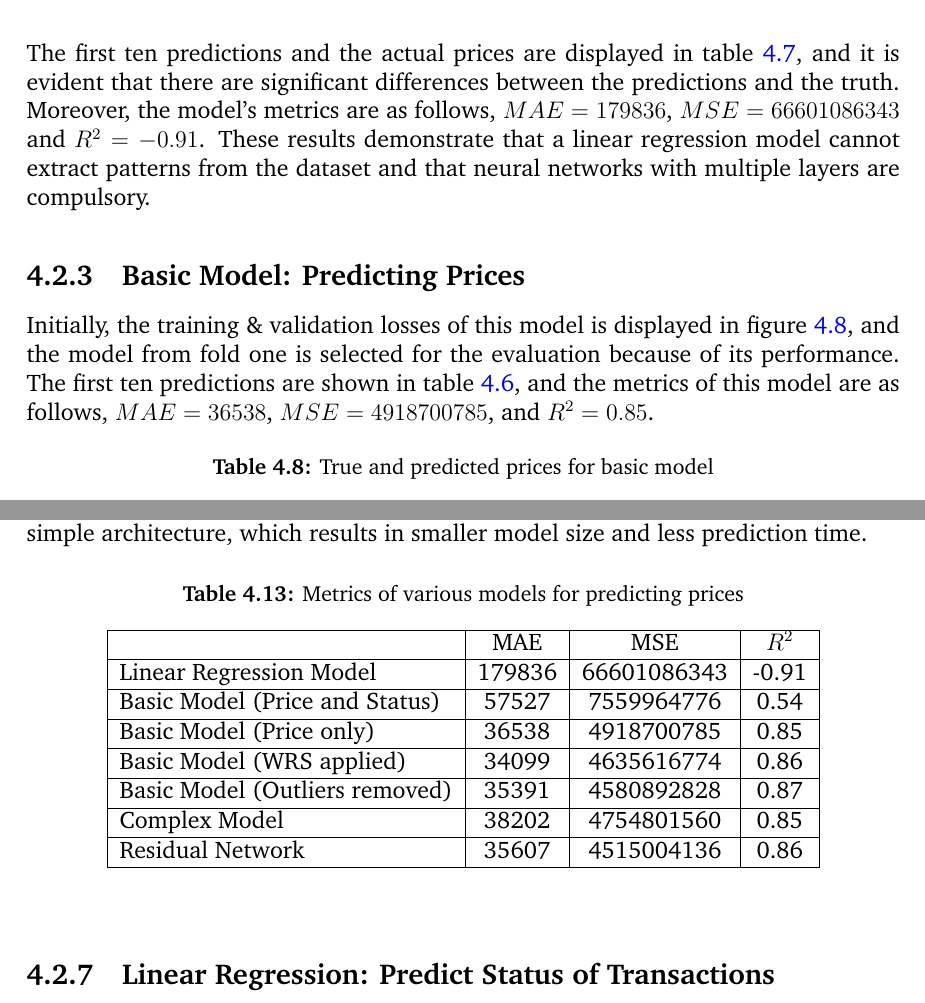
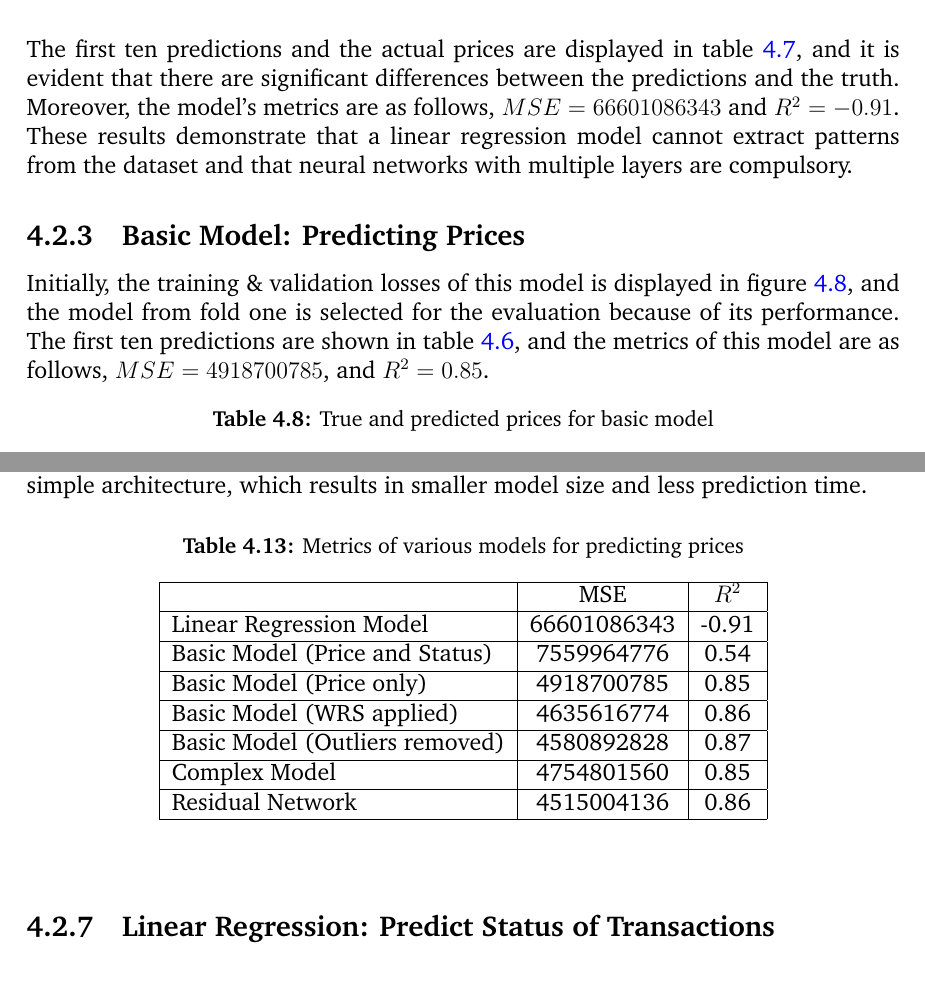
Before and after one commit to luowx0905/Individual-Project, a LaTeX thesis (Final Report/main.tex): two parts of pages 40 and 46 of 66, joined at a grey line, cut so that both start at the same text. Compiled offline with pdfLaTeX.

Commit message:
Update final report
remove MAE

```diff
--- a/Final Report/main.tex
+++ b/Final Report/main.tex
@@ -805,10 +805,10 @@ The training and validation losses of this model are depicted in figure \ref{lin
 	\end{tabular}
 \end{table}
 
-The first ten predictions and the actual prices are displayed in table \ref{linear_regression_predictions}, and it is evident that there are significant differences between the predictions and the truth. Moreover, the model's metrics are as follows, $MAE = 179836$, $MSE = 66601086343$ and $R^2 = -0.91$. These results demonstrate that a linear regression model cannot extract patterns from the dataset and that neural networks with multiple layers are compulsory.
+The first ten predictions and the actual prices are displayed in table \ref{linear_regression_predictions}, and it is evident that there are significant differences between the predictions and the truth. Moreover, the model's metrics are as follows, $MSE = 66601086343$ and $R^2 = -0.91$. These results demonstrate that a linear regression model cannot extract patterns from the dataset and that neural networks with multiple layers are compulsory.
 
 \subsection{Basic Model: Predicting Prices}
-Initially, the training \& validation losses of this model is displayed in figure \ref{all_full_epoch_1000}, and the model from fold one is selected for the evaluation because of its performance. The first ten predictions are shown in table \ref{first_model_predictions}, and the metrics of this model are as follows, $MAE = 36538$, $MSE = 4918700785$, and $R^2 = 0.85$.
+Initially, the training \& validation losses of this model is displayed in figure \ref{all_full_epoch_1000}, and the model from fold one is selected for the evaluation because of its performance. The first ten predictions are shown in table \ref{first_model_predictions}, and the metrics of this model are as follows, $MSE = 4918700785$, and $R^2 = 0.85$.
 
 \begin{figure*}[!htbp]
 	\centering
@@ -1075,23 +1075,23 @@ Table \ref{metrics_basic_model} summarizes the metrics of all the models for pre
 	\centering
 	\caption{Metrics of various models for predicting prices}
 	\label{metrics_basic_model}
-	\begin{tabular}{| l | c | c | c |}
-		\hline
-		& MAE & MSE & $R^2$ \\
-		\hline
-		Linear Regression Model & 179836 & 66601086343 & -0.91 \\
-		\hline
-		Basic Model (Price and Status) & 57527 & 7559964776 & 0.54 \\
-		\hline
-		Basic Model (Price only) & 36538 & 4918700785 & 0.85 \\
-		\hline
-		Basic Model (WRS applied)& 34099 & 4635616774 & 0.86 \\
-		\hline
-		Basic Model (Outliers removed) & 35391 & 4580892828 & 0.87 \\
-		\hline
-		Complex Model & 38202 & 4754801560 & 0.85 \\
-		\hline
-		Residual Network & 35607 & 4515004136 & 0.86 \\
+	\begin{tabular}{| l | c | c |}
+		\hline
+		& MSE & $R^2$ \\
+		\hline
+		Linear Regression Model & 66601086343 & -0.91 \\
+		\hline
+		Basic Model (Price and Status) & 7559964776 & 0.54 \\
+		\hline
+		Basic Model (Price only) & 4918700785 & 0.85 \\
+		\hline
+		Basic Model (WRS applied) & 4635616774 & 0.86 \\
+		\hline
+		Basic Model (Outliers removed) & 4580892828 & 0.87 \\
+		\hline
+		Complex Model & 4754801560 & 0.85 \\
+		\hline
+		Residual Network & 4515004136 & 0.86 \\
 		\hline
 	\end{tabular}
 \end{table}
```
Also changed, not shown: Final Report/main.tex (12 more changed lines), 2 other files.
